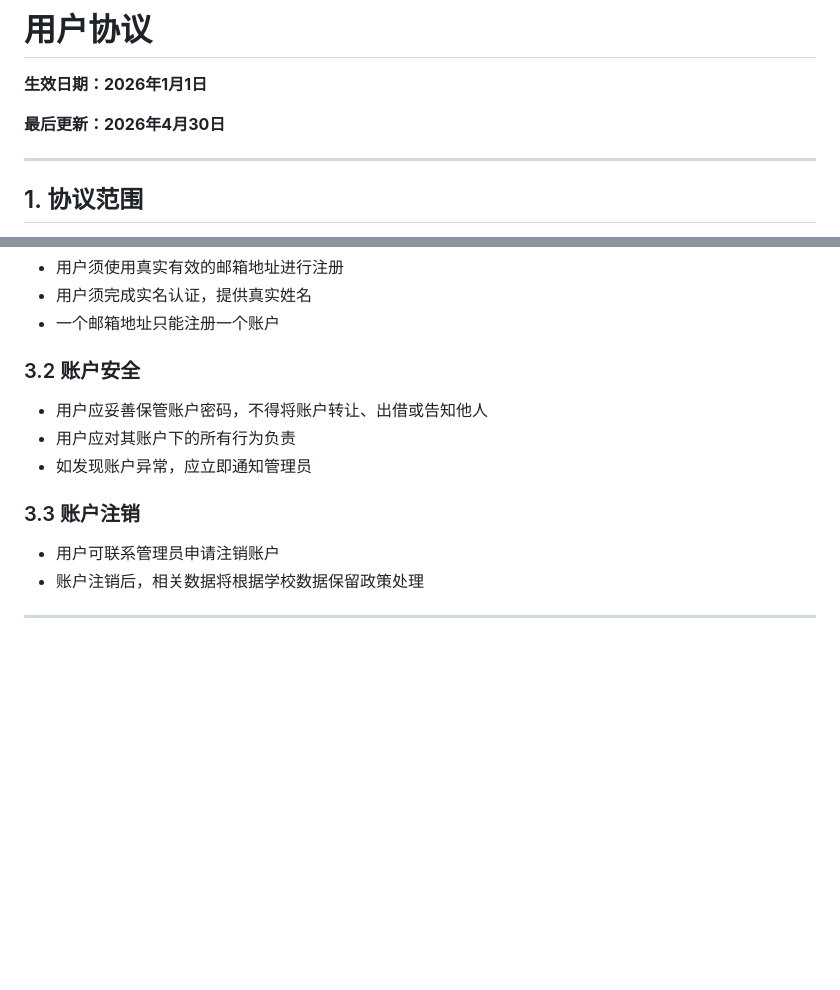
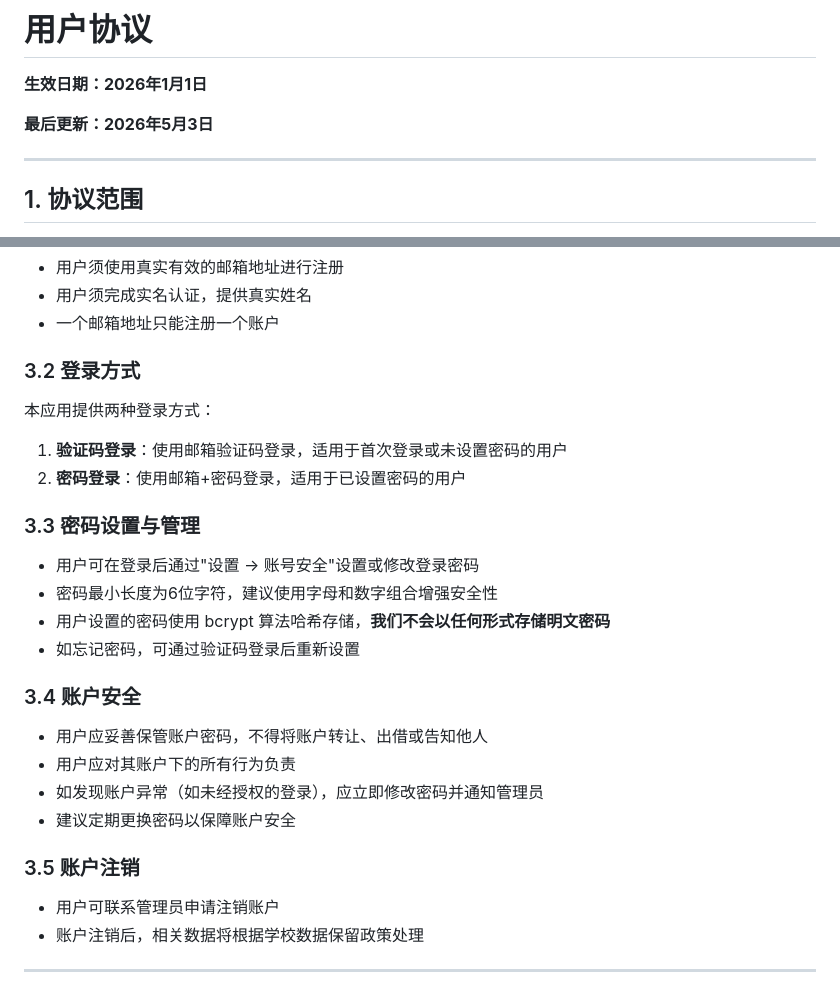
Before and after one commit to Keleoz-Cyber/LessonSearch, a Markdown page: app/assets/user_agreement.md, 2 parts joined by grey strips. Drawn GitHub-style; blank space fills up the shorter version.

Commit message:
docs: 更新隐私政策和用户协议 — 添加密码相关条款
隐私政策更新：
- 更新最后更新日期为 2026-05-03
- 添加登录凭证收集说明（bcrypt哈希存储，不存储明文）
- 新增4.3节：密码安全，说明bcrypt算法、安全建议
- 原4.3安全措施调整为4.4

用户协议更新：
- 更新最后更新日期为 2026-05-03
- 新增3.2节：登录方式（验证码登录/密码登录）
- 新增3.3节：密码设置与管理（设置入口、最小长度、bcrypt存储、忘记密码处理）
- 更新3.4节：账户安全（增加密码异常处理、定期更换建议）
- 原3.3账户注销调整为3.5

```diff
--- a/app/assets/user_agreement.md
+++ b/app/assets/user_agreement.md
@@ -2,7 +2,7 @@
 
 **生效日期：2026年1月1日**
 
-**最后更新：2026年4月30日**
+**最后更新：2026年5月3日**
 
 ---
 
@@ -46,12 +46,24 @@
 - 用户须完成实名认证，提供真实姓名
 - 一个邮箱地址只能注册一个账户
 
-### 3.2 账户安全
+### 3.2 登录方式
+本应用提供两种登录方式：
+1. **验证码登录**：使用邮箱验证码登录，适用于首次登录或未设置密码的用户
+2. **密码登录**：使用邮箱+密码登录，适用于已设置密码的用户
+
+### 3.3 密码设置与管理
+- 用户可在登录后通过"设置 → 账号安全"设置或修改登录密码
+- 密码最小长度为6位字符，建议使用字母和数字组合增强安全性
+- 用户设置的密码使用 bcrypt 算法哈希存储，**我们不会以任何形式存储明文密码**
+- 如忘记密码，可通过验证码登录后重新设置
+
+### 3.4 账户安全
 - 用户应妥善保管账户密码，不得将账户转让、出借或告知他人
 - 用户应对其账户下的所有行为负责
-- 如发现账户异常，应立即通知管理员
+- 如发现账户异常（如未经授权的登录），应立即修改密码并通知管理员
+- 建议定期更换密码以保障账户安全
 
-### 3.3 账户注销
+### 3.5 账户注销
 - 用户可联系管理员申请注销账户
 - 账户注销后，相关数据将根据学校数据保留政策处理
 
```
Also changed, not shown: app/assets/privacy_policy.md (+9 -2 lines).
